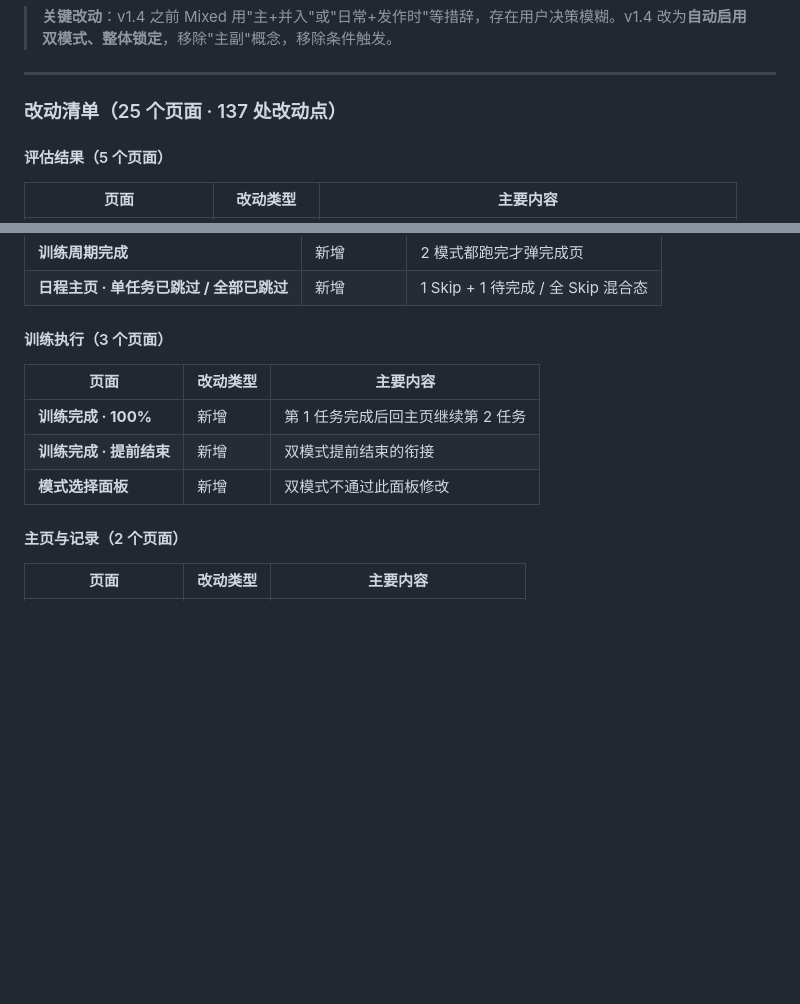
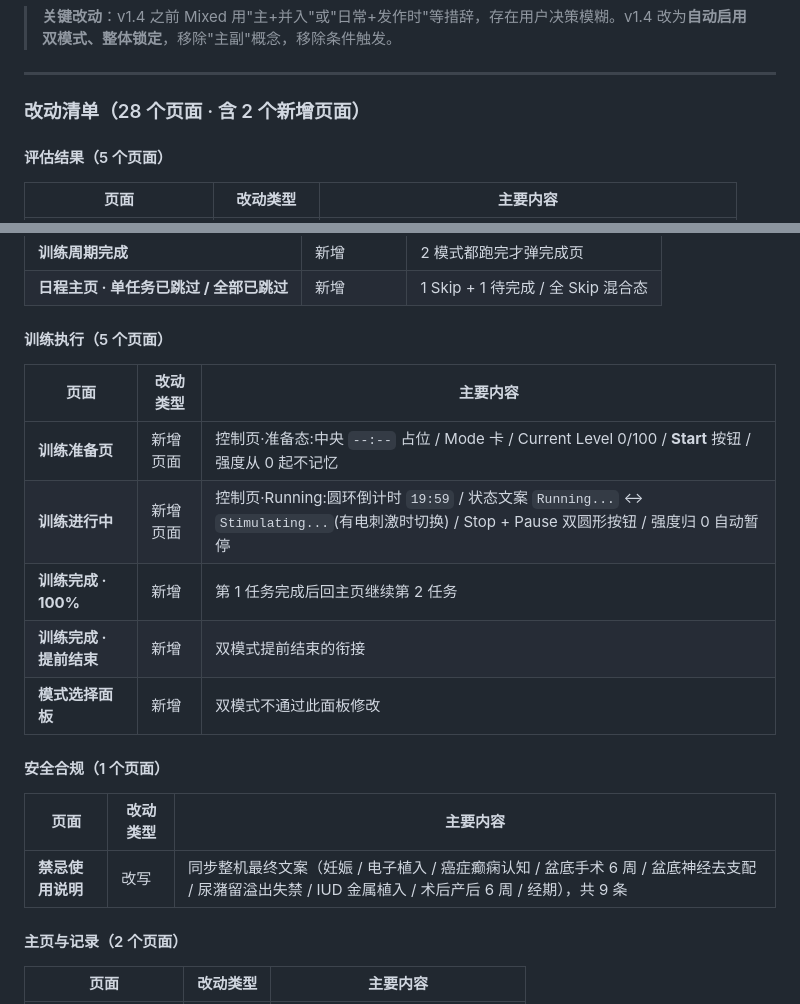
Before and after one commit to yishisanren/pulsecare-demo, a Markdown page: docs/changelog.md, 2 parts joined by grey strips. Drawn GitHub-style; blank space fills up the shorter version.

Commit message:
docs(changelog): 补录训练准备页/进行中页 + 禁忌使用说明改动

```diff
--- a/docs/changelog.md
+++ b/docs/changelog.md
@@ -33,7 +33,7 @@ PRD 此前定义"评估输出双模式（Mixed 分型）"和"日程绑定单模
 
 ---
 
-### 改动清单（25 个页面 · 137 处改动点）
+### 改动清单（28 个页面 · 含 2 个新增页面）
 
 #### 评估结果（5 个页面）
 
@@ -68,13 +68,21 @@ PRD 此前定义"评估输出双模式（Mixed 分型）"和"日程绑定单模
 | **训练周期完成** | <span class="v14-add">新增</span> | 2 模式都跑完才弹完成页 |
 | **日程主页 · 单任务已跳过 / 全部已跳过** | <span class="v14-add">新增</span> | 1 Skip + 1 待完成 / 全 Skip 混合态 |
 
-#### 训练执行（3 个页面）
+#### 训练执行（5 个页面）
 
 | 页面 | 改动类型 | 主要内容 |
 |---|---|---|
+| **训练准备页** | <span class="v14-add">新增页面</span> | 控制页·准备态:中央 `--:--` 占位 / Mode 卡 / Current Level 0/100 / **Start** 按钮 / 强度从 0 起不记忆 |
+| **训练进行中** | <span class="v14-add">新增页面</span> | 控制页·Running:圆环倒计时 `19:59` / 状态文案 `Running...` ↔ <span class="v14-add">`Stimulating...`(有电刺激时切换)</span> / Stop + Pause 双圆形按钮 / 强度归 0 自动暂停 |
 | **训练完成 · 100%** | <span class="v14-add">新增</span> | 第 1 任务完成后回主页继续第 2 任务 |
 | **训练完成 · 提前结束** | <span class="v14-add">新增</span> | 双模式提前结束的衔接 |
 | **模式选择面板** | <span class="v14-add">新增</span> | 双模式不通过此面板修改 |
+
+#### 安全合规（1 个页面）
+
+| 页面 | 改动类型 | 主要内容 |
+|---|---|---|
+| **禁忌使用说明** | <span class="v14-change">改写</span> | 同步整机最终文案（妊娠 / 电子植入 / 癌症癫痫认知 / 盆底手术 6 周 / 盆底神经去支配 / 尿潴留溢出失禁 / IUD 金属植入 / 术后产后 6 周 / 经期），共 9 条 |
 
 #### 主页与记录（2 个页面）
 
```
